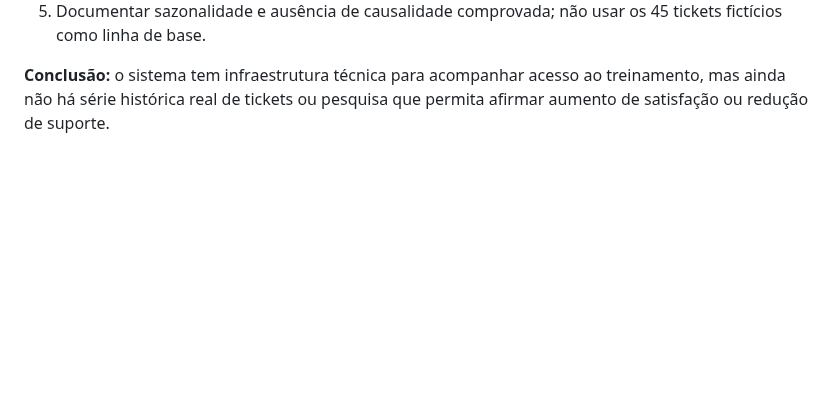
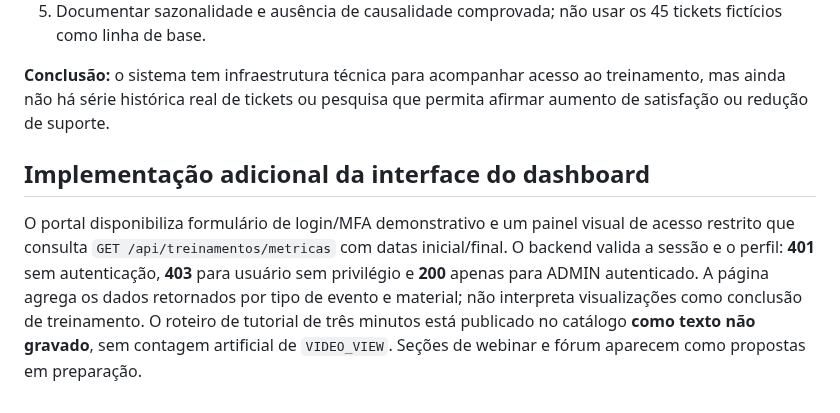
Before and after one commit to athr-ocean/autobotz-motors, a Markdown page: docs/D15_ANALISE_TICKETS_PESQUISA.md, the part around the change. Drawn GitHub-style; blank space fills up the shorter version.

Commit message:
docs: atualiza requisitos e evidencias D11-D15

```diff
--- a/docs/D15_ANALISE_TICKETS_PESQUISA.md
+++ b/docs/D15_ANALISE_TICKETS_PESQUISA.md
@@ -69,3 +69,7 @@ Para comparar a taxa de tickets antes/depois de um lançamento real:
 5. Documentar sazonalidade e ausência de causalidade comprovada; não usar os 45 tickets fictícios como linha de base.
 
 **Conclusão:** o sistema tem infraestrutura técnica para acompanhar acesso ao treinamento, mas ainda não há série histórica real de tickets ou pesquisa que permita afirmar aumento de satisfação ou redução de suporte.
+
+## Implementação adicional da interface do dashboard
+
+O portal disponibiliza formulário de login/MFA demonstrativo e um painel visual de acesso restrito que consulta `GET /api/treinamentos/metricas` com datas inicial/final. O backend valida a sessão e o perfil: **401** sem autenticação, **403** para usuário sem privilégio e **200** apenas para ADMIN autenticado. A página agrega os dados retornados por tipo de evento e material; não interpreta visualizações como conclusão de treinamento. O roteiro de tutorial de três minutos está publicado no catálogo **como texto não gravado**, sem contagem artificial de `VIDEO_VIEW`. Seções de webinar e fórum aparecem como propostas em preparação.
```
